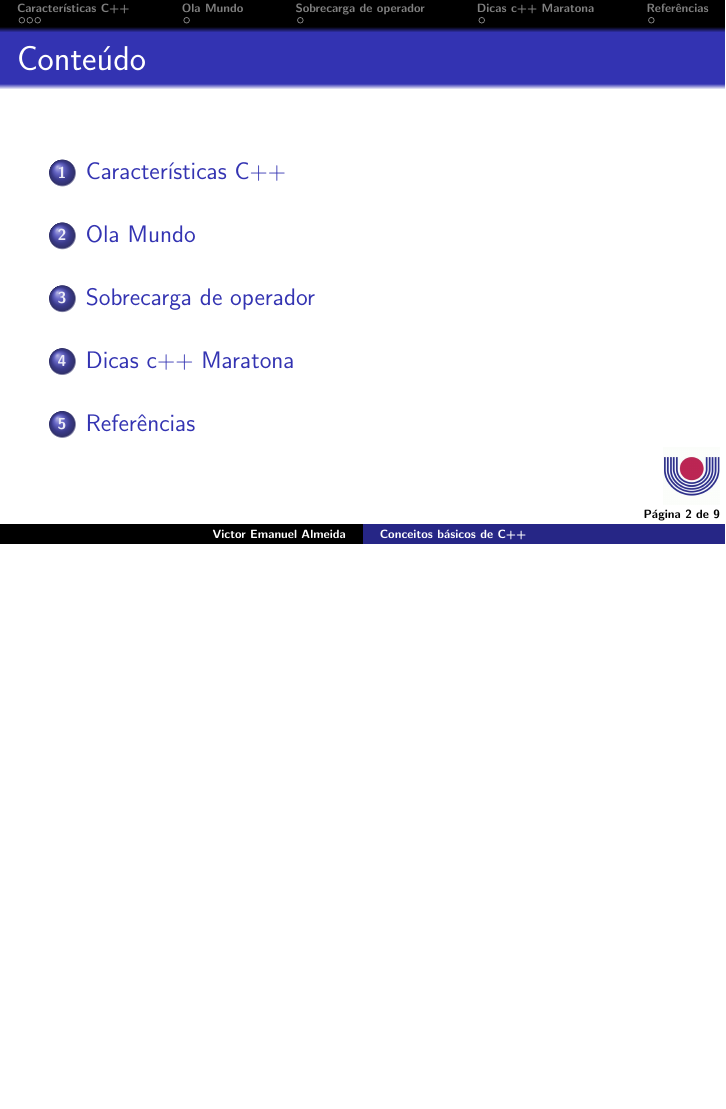
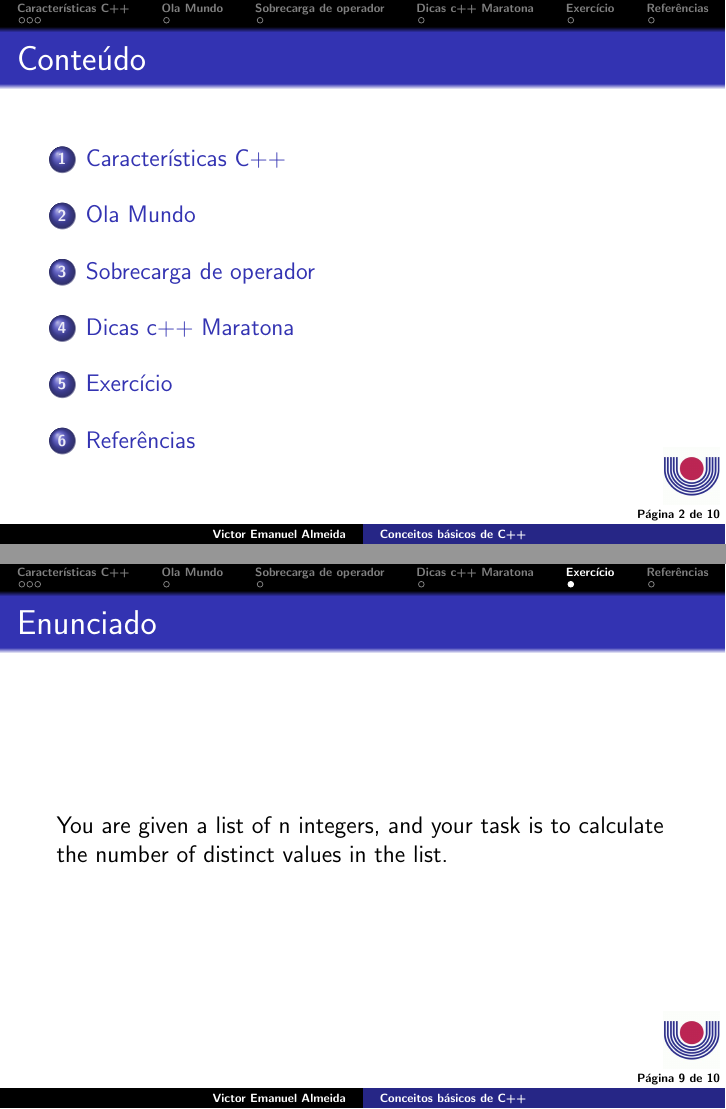
Before and after one commit to darkvictor13/AulaMaratonaCpp, LaTeX slides (presentation/main.tex): page 2 of 9 before the commit and pages 2 and 9 of 10 after it, the two joined at a grey line, the shorter picture padded with empty space. Compiled offline with pdfLaTeX.

```diff
--- a/presentation/main.tex
+++ b/presentation/main.tex
@@ -154,6 +154,15 @@
     \end{center}
 \end{frame}
 
+\section{Exercício}\label{Exercício}
+\begin{frame}
+    \frametitle{Enunciado}
+
+    You are given a list of n integers,
+    and your task is to calculate the number
+    of distinct values in the list.
+
+\end{frame}
 
 \section{Referências}\label{Referências}
 \begin{frame}[allowframebreaks]
```
Also changed, not shown: presentation/main.pdf (deleted), 1 other file.
